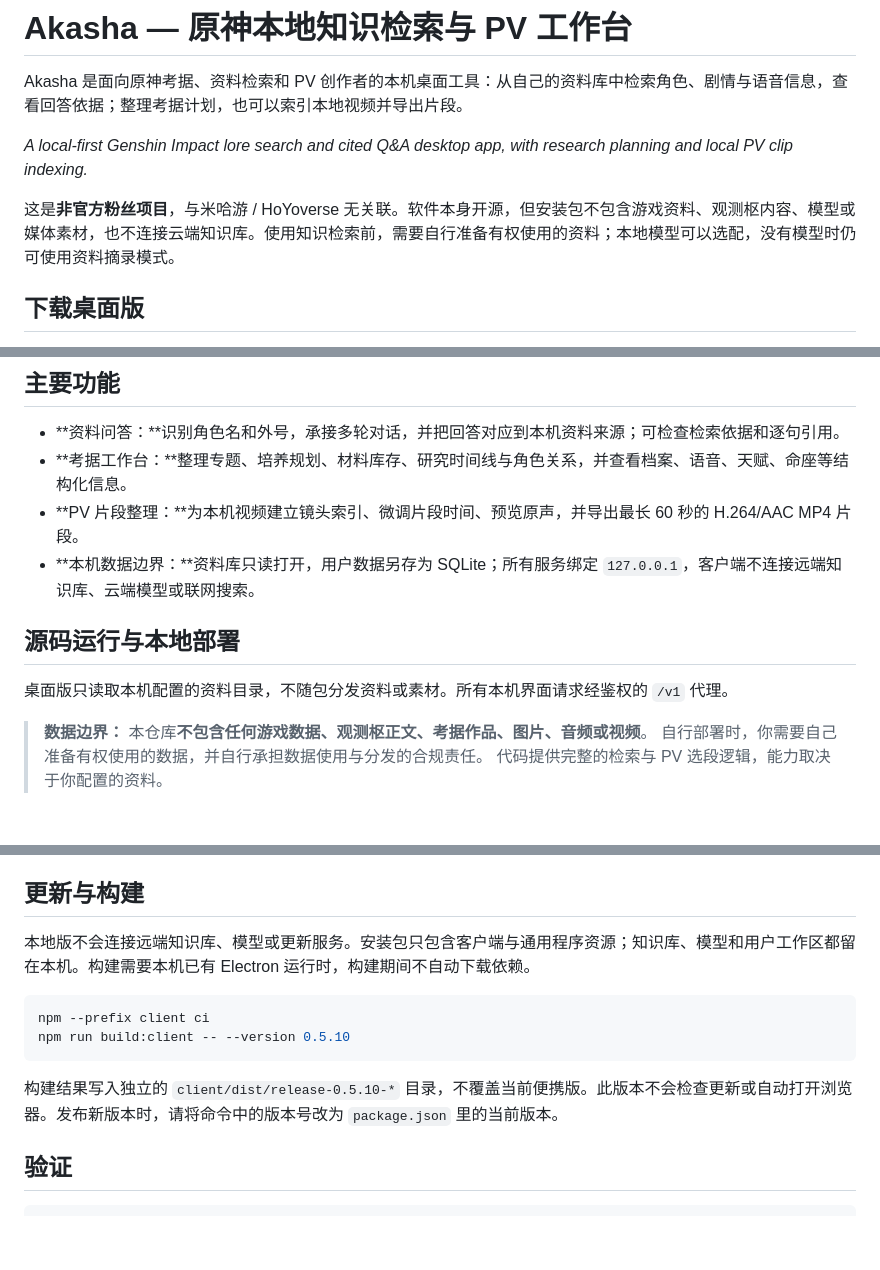
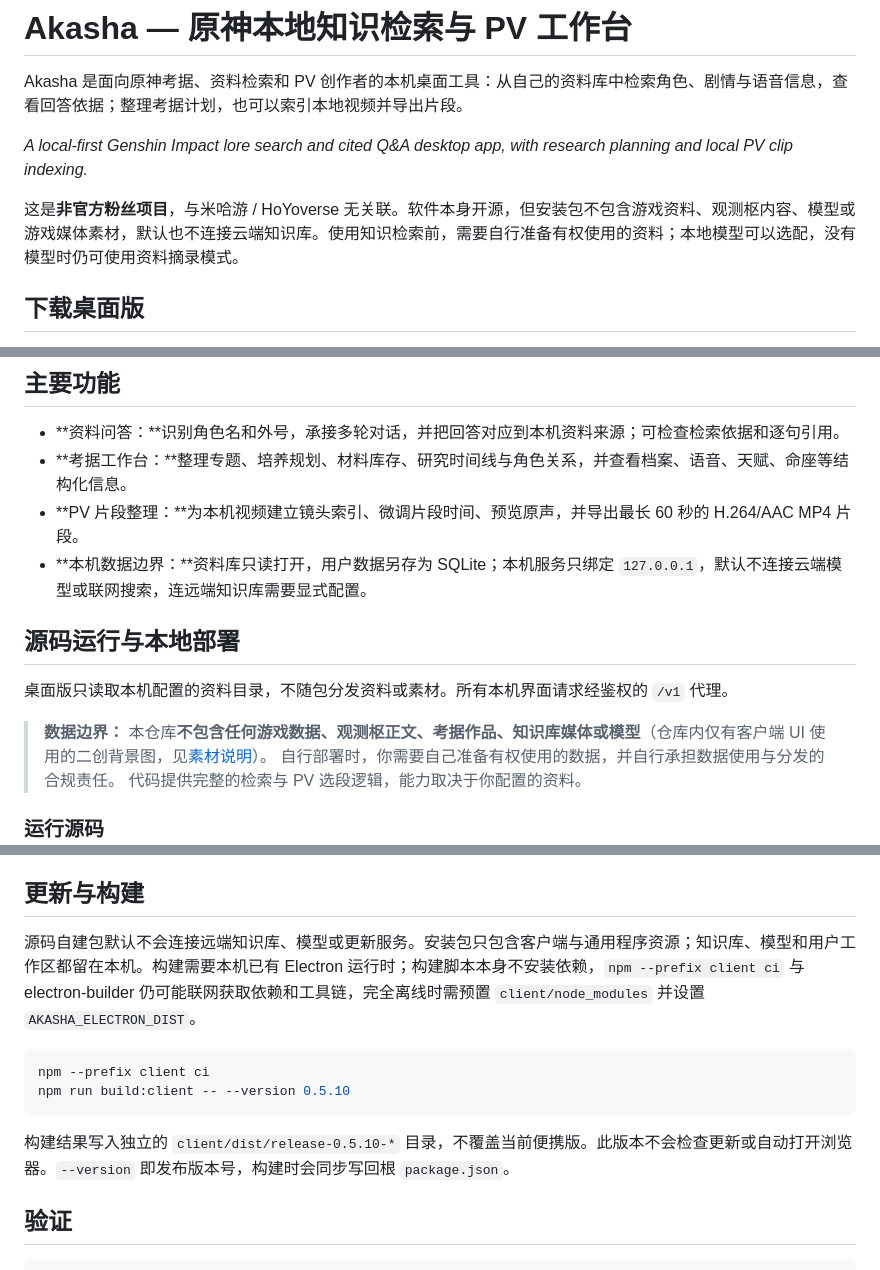
Before and after one commit to kevin-ninoho/Akasha-genshin, a Markdown page: README.md, 3 parts joined by grey strips. GitHub-like rendering; blank space fills up the shorter version.

Commit message:
docs: 修正 README 中与实现不一致的边界与构建说明
- 数据边界改为默认不连接远端，远端知识库需显式配置 kbRemoteV1
- 仓库数据边界补充说明随仓库的二创 UI 背景图，避免与实现冲突
- 修正 config.json 字段说明、开发模式可写目录、构建联网与 --version 写回 package.json 的表述

````diff
--- a/README.md
+++ b/README.md
@@ -4,7 +4,7 @@ Akasha 是面向原神考据、资料检索和 PV 创作者的本机桌面工具
 
 *A local-first Genshin Impact lore search and cited Q&A desktop app, with research planning and local PV clip indexing.*
 
-这是**非官方粉丝项目**，与米哈游 / HoYoverse 无关联。软件本身开源，但安装包不包含游戏资料、观测枢内容、模型或媒体素材，也不连接云端知识库。使用知识检索前，需要自行准备有权使用的资料；本地模型可以选配，没有模型时仍可使用资料摘录模式。
+这是**非官方粉丝项目**，与米哈游 / HoYoverse 无关联。软件本身开源，但安装包不包含游戏资料、观测枢内容、模型或游戏媒体素材，默认也不连接云端知识库。使用知识检索前，需要自行准备有权使用的资料；本地模型可以选配，没有模型时仍可使用资料摘录模式。
 
 ## 下载桌面版
 
@@ -17,13 +17,13 @@ Akasha 是面向原神考据、资料检索和 PV 创作者的本机桌面工具
 - **资料问答：**识别角色名和外号，承接多轮对话，并把回答对应到本机资料来源；可检查检索依据和逐句引用。
 - **考据工作台：**整理专题、培养规划、材料库存、研究时间线与角色关系，并查看档案、语音、天赋、命座等结构化信息。
 - **PV 片段整理：**为本机视频建立镜头索引、微调片段时间、预览原声，并导出最长 60 秒的 H.264/AAC MP4 片段。
-- **本机数据边界：**资料库只读打开，用户数据另存为 SQLite；所有服务绑定 `127.0.0.1`，客户端不连接远端知识库、云端模型或联网搜索。
+- **本机数据边界：**资料库只读打开，用户数据另存为 SQLite；本机服务只绑定 `127.0.0.1`，默认不连接云端模型或联网搜索，连远端知识库需要显式配置。
 
 ## 源码运行与本地部署
 
 桌面版只读取本机配置的资料目录，不随包分发资料或素材。所有本机界面请求经鉴权的 `/v1` 代理。
 
-> **数据边界：** 本仓库**不包含任何游戏数据、观测枢正文、考据作品、图片、音频或视频**。
+> **数据边界：** 本仓库**不包含任何游戏数据、观测枢正文、考据作品、知识库媒体或模型**（仓库内仅有客户端 UI 使用的二创背景图，见[素材说明](client/web/chat/ASSET_CREDITS.md)）。
 > 自行部署时，你需要自己准备有权使用的数据，并自行承担数据使用与分发的合规责任。
 > 代码提供完整的检索与 PV 选段逻辑，能力取决于你配置的资料。
 
@@ -83,14 +83,14 @@ $env:KB_VIDEO_INDEX_PATH = Join-Path $env:KB_DATA_DIR 'video-index.json'
 
 ## 更新与构建
 
-本地版不会连接远端知识库、模型或更新服务。安装包只包含客户端与通用程序资源；知识库、模型和用户工作区都留在本机。构建需要本机已有 Electron 运行时，构建期间不自动下载依赖。
+源码自建包默认不会连接远端知识库、模型或更新服务。安装包只包含客户端与通用程序资源；知识库、模型和用户工作区都留在本机。构建需要本机已有 Electron 运行时；构建脚本本身不安装依赖，`npm --prefix client ci` 与 electron-builder 仍可能联网获取依赖和工具链，完全离线时需预置 `client/node_modules` 并设置 `AKASHA_ELECTRON_DIST`。
 
 ```powershell
 npm --prefix client ci
 npm run build:client -- --version 0.5.10
 ```
 
-构建结果写入独立的 `client/dist/release-0.5.10-*` 目录，不覆盖当前便携版。此版本不会检查更新或自动打开浏览器。发布新版本时，请将命令中的版本号改为 `package.json` 里的当前版本。
+构建结果写入独立的 `client/dist/release-0.5.10-*` 目录，不覆盖当前便携版。此版本不会检查更新或自动打开浏览器。`--version` 即发布版本号，构建时会同步写回根 `package.json`。
 
 ## 验证
 
````
Also changed, not shown: other parts of README.md (+2 -2 lines).
